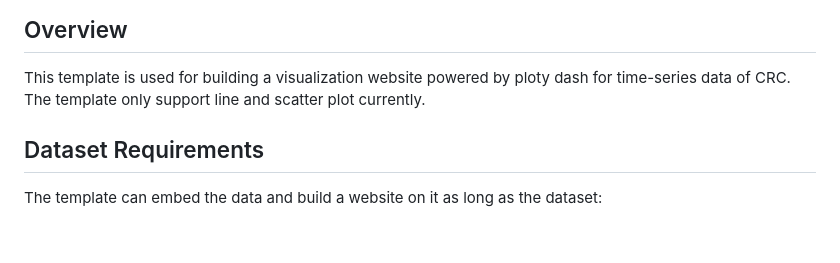
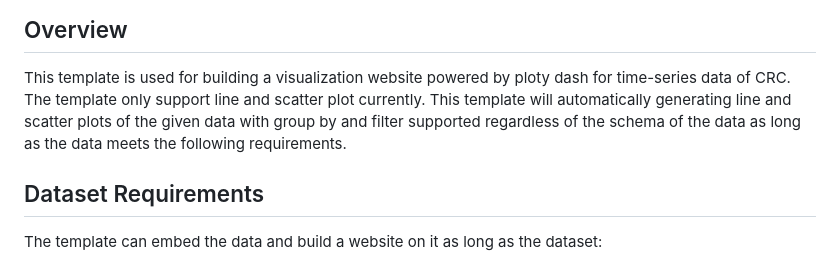
Before and after one commit to cs185/crc-datasite-template, a Markdown page: README.md, the part around the change. GitHub-like rendering; blank space fills up the shorter version.

```diff
--- a/README.md
+++ b/README.md
@@ -3,6 +3,7 @@
 ## Overview
 
 This template is used for building a visualization website powered by ploty dash for time-series data of CRC. The template only support line and scatter plot currently.
+This template will automatically generating line and scatter plots of the given data with group by and filter supported regardless of the schema of the data as long as the data meets the following requirements.
 
 ## Dataset Requirements
 The template can embed the data and build a website on it as long as the dataset:
```
